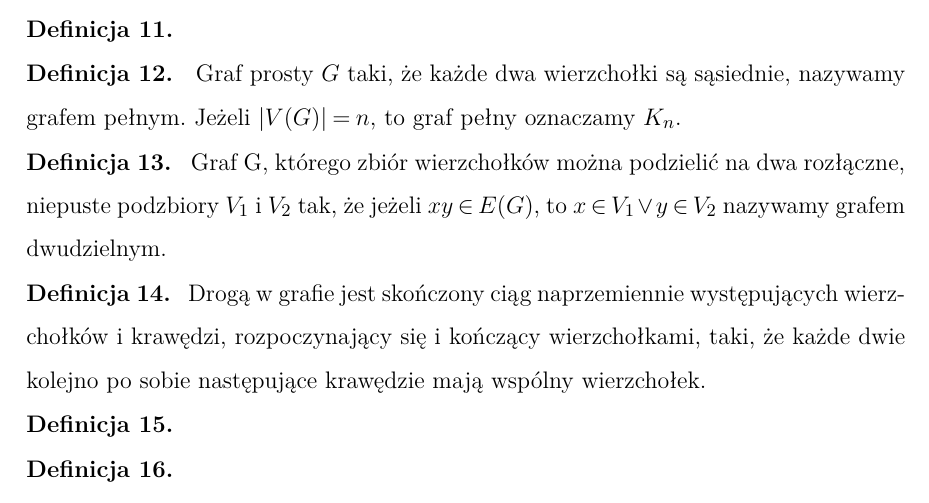
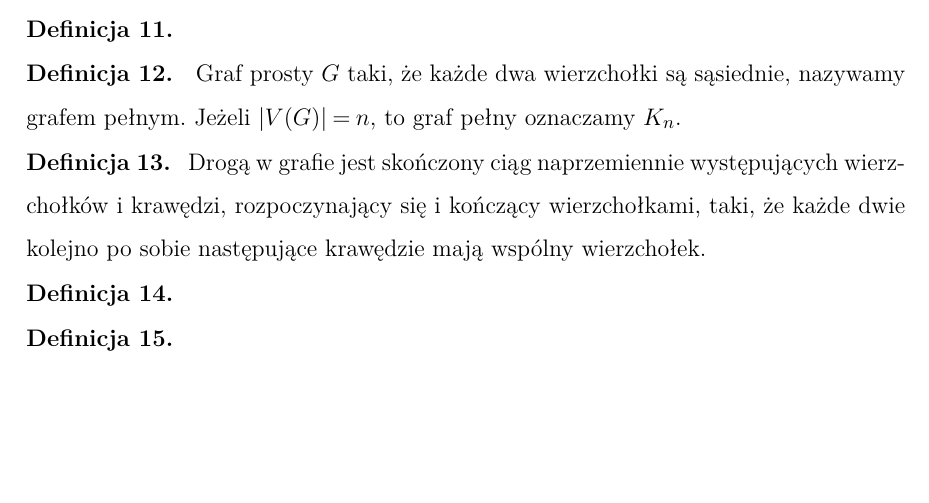
Before and after one commit to gabriellichacz/graph_classification, a LaTeX thesis (thesis/weiiszablon.tex, which reads thesis/partials/graphs.tex): part of page 11 of 33, cut so that both start at the same text, the shorter picture padded with empty space. Compiled offline with pdfLaTeX.

Commit message:
dwudzielne out

```diff
--- a/thesis/partials/graphs.tex
+++ b/thesis/partials/graphs.tex
@@ -78,13 +78,6 @@ Jeżeli $|V(G)| = n$, to graf pełny oznaczamy $K_n$.
 \noindent
 \textbf{Definicja \graphDefinitionIndex.}
 \incrementGraphDefinitionIndex
-Graf G, którego zbiór wierzchołków można podzielić na dwa rozłączne, niepuste podzbiory $V_1$ i $V_2$ tak,
-że jeżeli $xy \in E(G)$, to $x \in V_1 \vee y \in V_2$ nazywamy grafem dwudzielnym.
-% Sprawdzić znak LUB (usunąć?) ---------------------------------- to do
-
-\noindent
-\textbf{Definicja \graphDefinitionIndex.}
-\incrementGraphDefinitionIndex
 Drogą w grafie jest skończony ciąg naprzemiennie występujących wierzchołków i krawędzi, rozpoczynający się
 i kończący wierzchołkami, taki, że każde dwie kolejno po sobie następujące krawędzie mają wspólny wierzchołek.
 
```
